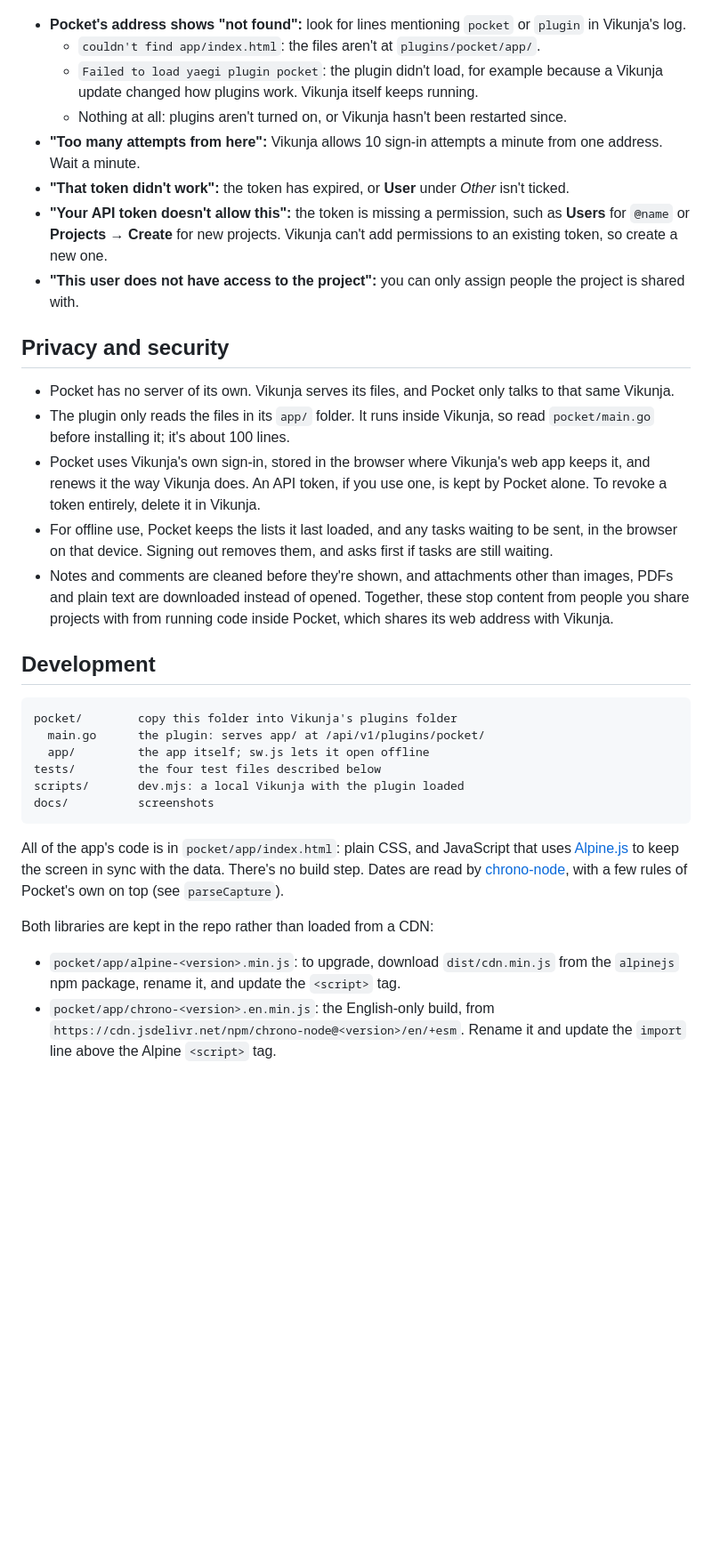
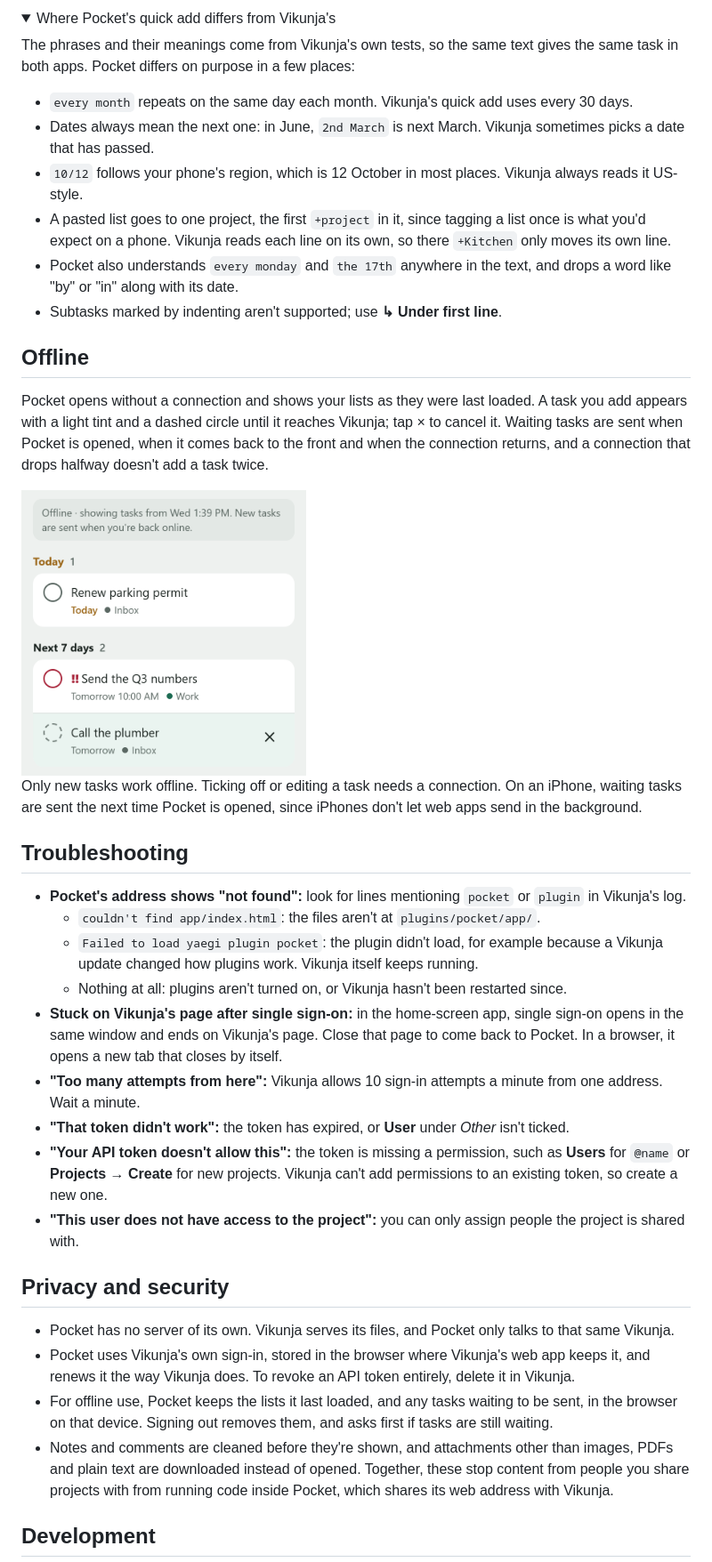
Before and after one commit to ssweber/pocket-for-vikunja, a Markdown page: README.md, the part around one of its changes. Shown at 89% size. GitHub-like rendering; folded sections open; blank space fills up the shorter version.

````diff
--- a/README.md
+++ b/README.md
@@ -113,8 +110,32 @@ Pocket runs as a plugin inside your Vikunja, which serves it at `https://<your V
+<details>
+<summary>Where Pocket's quick add differs from Vikunja's</summary>
+
+The phrases and their meanings come from Vikunja's own tests, so the same text gives the same task in both apps. Pocket differs on purpose in a few places:
+
+- `every month` repeats on the same day each month. Vikunja's quick add uses every 30 days.
+- Dates always mean the next one: in June, `2nd March` is next March. Vikunja sometimes picks a date that has passed.
+- `10/12` follows your phone's region, which is 12 October in most places. Vikunja always reads it US-style.
+- A pasted list goes to one project, the first `+project` in it, since tagging a list once is what you'd expect on a phone. Vikunja reads each line on its own, so there `+Kitchen` only moves its own line.
+- Pocket also understands `every monday` and `the 17th` anywhere in the text, and drops a word like "by" or "in" along with its date.
+- Subtasks marked by indenting aren't supported; use **↳ Under first line**.
+
+</details>
+
+## Offline
+
+Pocket opens without a connection and shows your lists as they were last loaded. A task you add appears with a light tint and a dashed circle until it reaches Vikunja; tap × to cancel it. Waiting tasks are sent when Pocket is opened, when it comes back to the front and when the connection returns, and a connection that drops halfway doesn't add a task twice.
+
+<img src="docs/screenshots/pocket-offline.png" width="320" alt="Pocket offline: a banner saying when the list was loaded, and 'Call the plumber' tinted in Next 7 days">
+
+Only new tasks work offline. Ticking off or editing a task needs a connection. On an iPhone, waiting tasks are sent the next time Pocket is opened, since iPhones don't let web apps send in the background.
+
+## Troubleshooting
 
 - **Pocket's address shows "not found":** look for lines mentioning `pocket` or `plugin` in Vikunja's log.
   - `couldn't find app/index.html`: the files aren't at `plugins/pocket/app/`.
   - `Failed to load yaegi plugin pocket`: the plugin didn't load, for example because a Vikunja update changed how plugins work. Vikunja itself keeps running.
   - Nothing at all: plugins aren't turned on, or Vikunja hasn't been restarted since.
+- **Stuck on Vikunja's page after single sign-on:** in the home-screen app, single sign-on opens in the same window and ends on Vikunja's page. Close that page to come back to Pocket. In a browser, it opens a new tab that closes by itself.
 - **"Too many attempts from here":** Vikunja allows 10 sign-in attempts a minute from one address. Wait a minute.
 - **"That token didn't work":** the token has expired, or **User** under *Other* isn't ticked.
 - **"Your API token doesn't allow this":** the token is missing a permission, such as **Users** for `@name` or **Projects → Create** for new projects. Vikunja can't add permissions to an existing token, so create a new one.
@@ -123,26 +144,9 @@ Pocket runs as a plugin inside your Vikunja, which serves it at `https://<your V
 ## Privacy and security
 
 - Pocket has no server of its own. Vikunja serves its files, and Pocket only talks to that same Vikunja.
-- The plugin only reads the files in its `app/` folder. It runs inside Vikunja, so read `pocket/main.go` before installing it; it's about 100 lines.
-- Pocket uses Vikunja's own sign-in, stored in the browser where Vikunja's web app keeps it, and renews it the way Vikunja does. An API token, if you use one, is kept by Pocket alone. To revoke a token entirely, delete it in Vikunja.
+- Pocket uses Vikunja's own sign-in, stored in the browser where Vikunja's web app keeps it, and renews it the way Vikunja does. To revoke an API token entirely, delete it in Vikunja.
 - For offline use, Pocket keeps the lists it last loaded, and any tasks waiting to be sent, in the browser on that device. Signing out removes them, and asks first if tasks are still waiting.
 - Notes and comments are cleaned before they're shown, and attachments other than images, PDFs and plain text are downloaded instead of opened. Together, these stop content from people you share projects with from running code inside Pocket, which shares its web address with Vikunja.
 
 ## Development
 
-```
-pocket/        copy this folder into Vikunja's plugins folder
-  main.go      the plugin: serves app/ at /api/v1/plugins/pocket/
-  app/         the app itself; sw.js lets it open offline
-tests/         the four test files described below
-scripts/       dev.mjs: a local Vikunja with the plugin loaded
-docs/          screenshots
-```
-
-All of the app's code is in `pocket/app/index.html`: plain CSS, and JavaScript that uses [Alpine.js](https://alpinejs.dev) to keep the screen in sync with the data. There's no build step. Dates are read by [chrono-node](https://github.com/wanasit/chrono), with a few rules of Pocket's own on top (see `parseCapture`).
-
-Both libraries are kept in the repo rather than loaded from a CDN:
-
-- `pocket/app/alpine-<version>.min.js`: to upgrade, download `dist/cdn.min.js` from the `alpinejs` npm package, rename it, and update the `<script>` tag.
-- `pocket/app/chrono-<version>.en.min.js`: the English-only build, from `https://cdn.jsdelivr.net/npm/chrono-node@<version>/en/+esm`. Rename it and update the `import` line above the Alpine `<script>` tag.
-
````
Also changed, not shown: other parts of README.md (+53 -82 lines), docs/development.md (added, +49 -0 lines).
